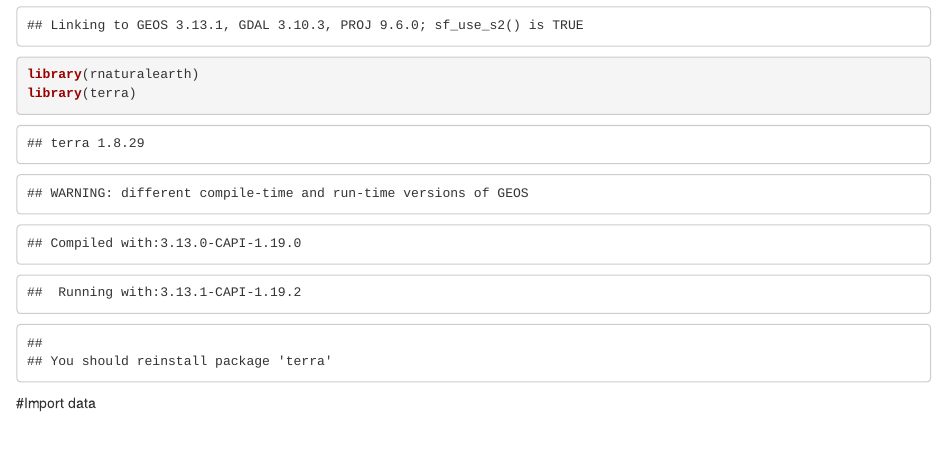
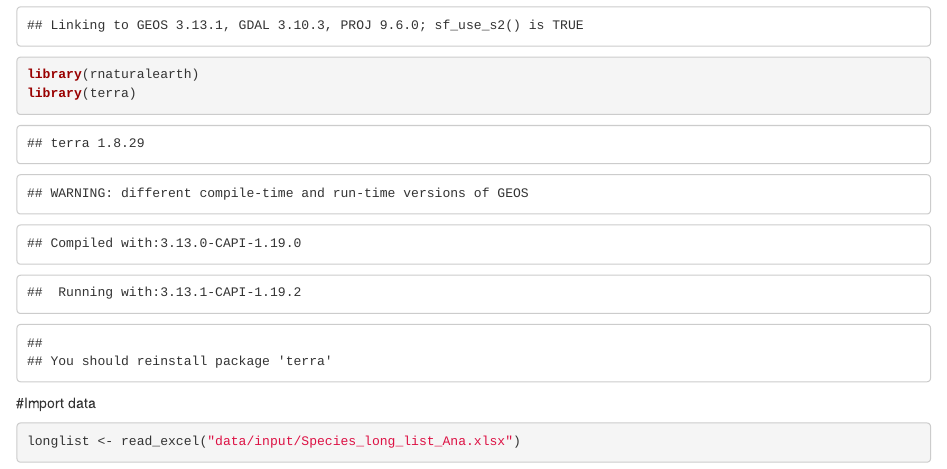
Before and after one commit to inbo/ias-horizon-scanning, an R Markdown document (src/Process_longlist.Rmd): the page in a window 1100 px wide, from 680 px down. Rendered offline with R 4.5, knitr and Pandoc, with nearby package versions.

Commit message:
Add data import rationale

````diff
--- a/src/Process_longlist.Rmd
+++ b/src/Process_longlist.Rmd
@@ -25,3 +25,7 @@ library(terra)
 ```
 
 #Import data
+
+```{r Read in data}
+longlist <- read_excel("data/input/Species_long_list_Ana.xlsx")
+```
````
